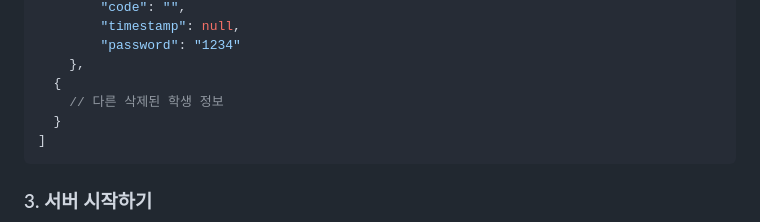
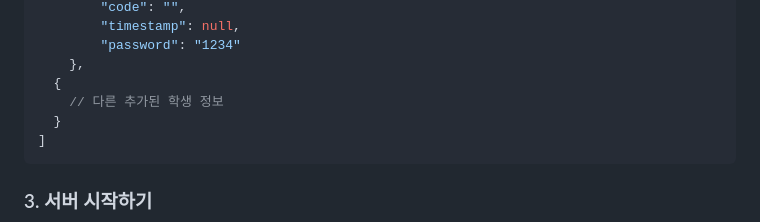
Before and after one commit to jm83-database/attend, a Markdown page: README.md, the part around the change. Rendered like a GitHub page.

Commit message:
students.json 설명 오타 수정

````diff
--- a/README.md
+++ b/README.md
@@ -100,7 +100,7 @@ pip install -r requirements.txt
         "password": "1234"
     },
   {
-    // 다른 삭제된 학생 정보
+    // 다른 추가된 학생 정보
   }
 ]
 ```
````
